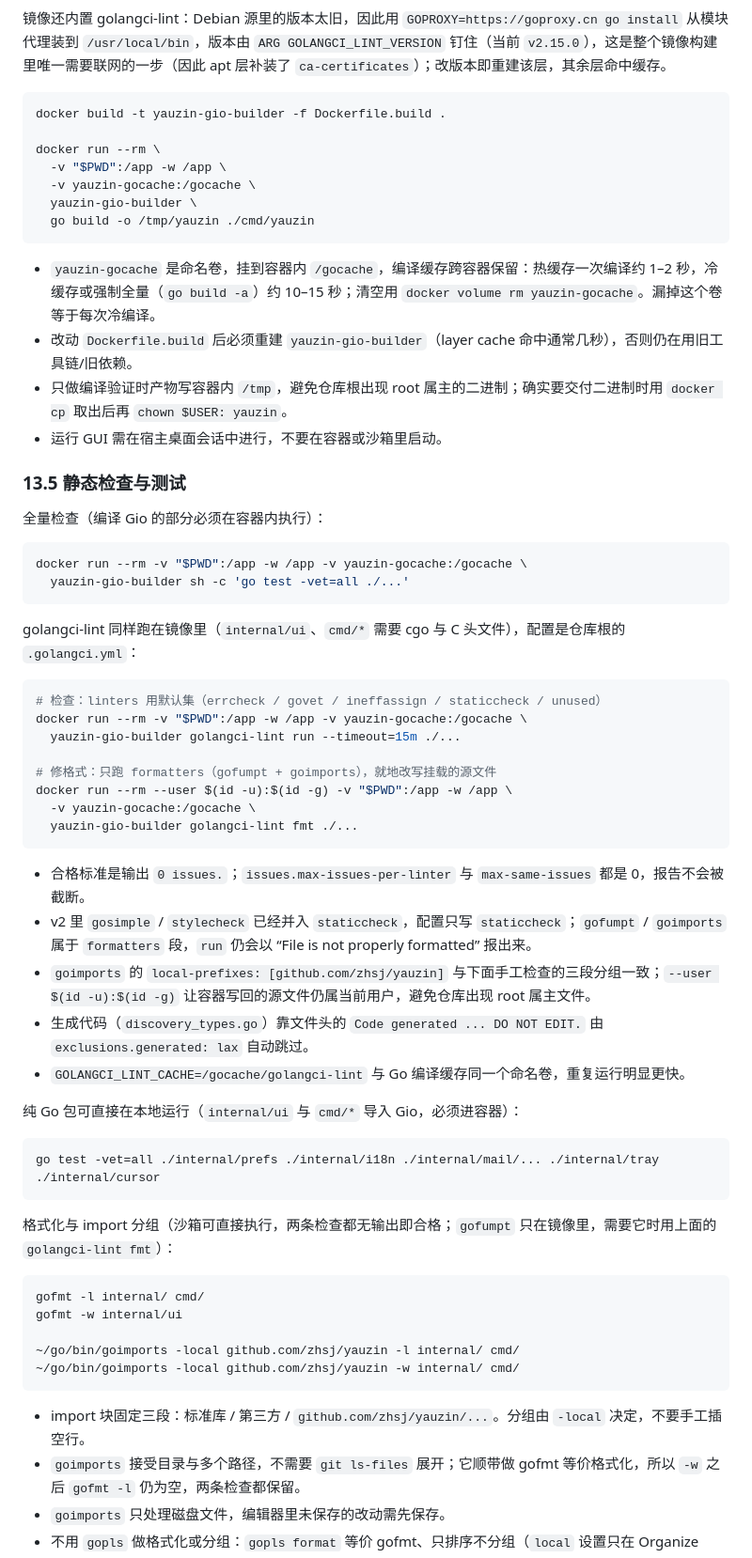
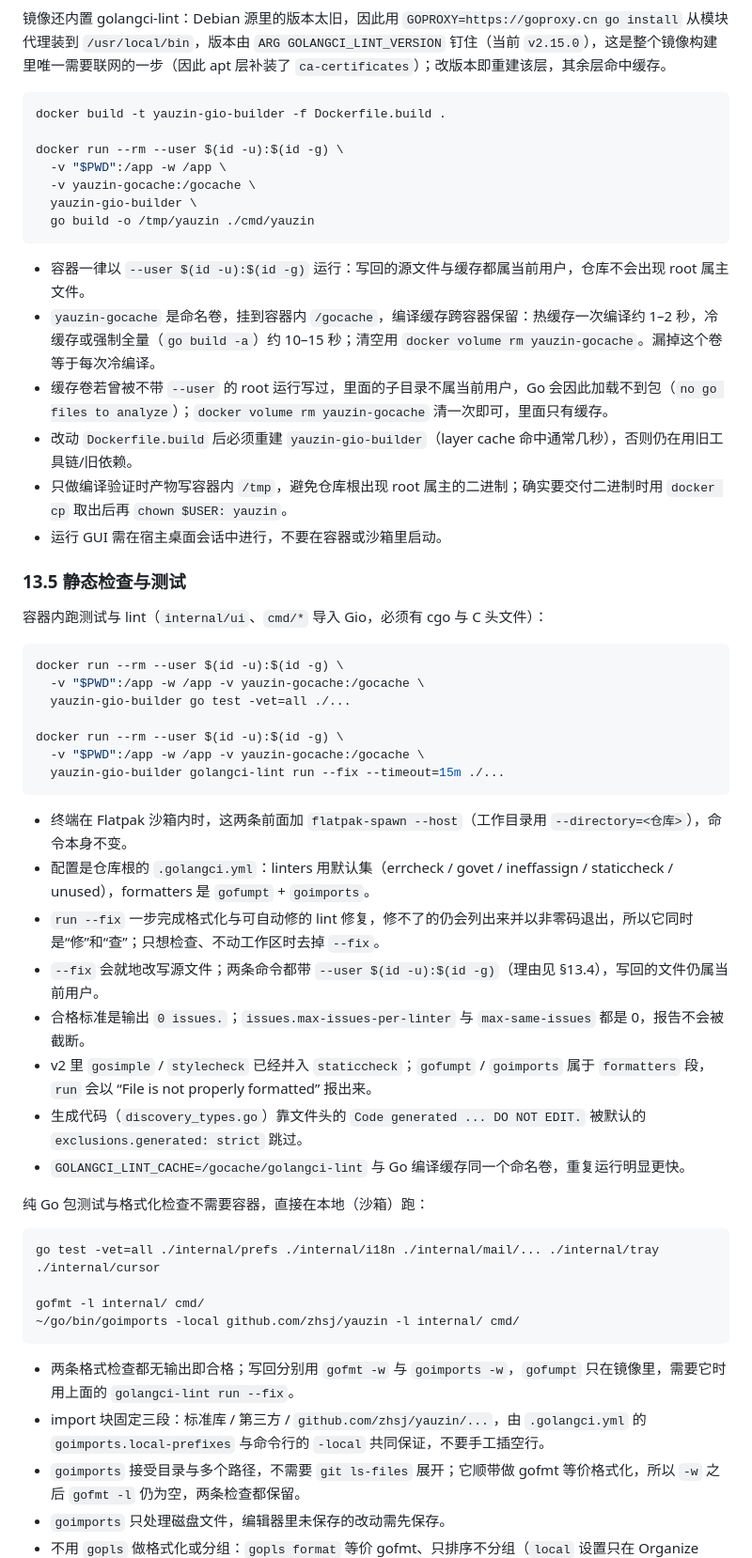
Before and after one commit to zhsj/yauzin, a Markdown page: docs/DESIGN.md, the part around the change. Shown at 94% size. Drawn GitHub-style.

Commit message:
docs: simplify lint and container commands

````diff
--- a/docs/DESIGN.md
+++ b/docs/DESIGN.md
@@ -287,63 +287,54 @@ go build -o yauzin ./cmd/yauzin
 ```bash
 docker build -t yauzin-gio-builder -f Dockerfile.build .
 
-docker run --rm \
+docker run --rm --user $(id -u):$(id -g) \
   -v "$PWD":/app -w /app \
   -v yauzin-gocache:/gocache \
   yauzin-gio-builder \
   go build -o /tmp/yauzin ./cmd/yauzin
 ```
 
+- 容器一律以 `--user $(id -u):$(id -g)` 运行：写回的源文件与缓存都属当前用户，仓库不会出现 root 属主文件。
 - `yauzin-gocache` 是命名卷，挂到容器内 `/gocache`，编译缓存跨容器保留：热缓存一次编译约 1–2 秒，冷缓存或强制全量（`go build -a`）约 10–15 秒；清空用 `docker volume rm yauzin-gocache`。漏掉这个卷等于每次冷编译。
+- 缓存卷若曾被不带 `--user` 的 root 运行写过，里面的子目录不属当前用户，Go 会因此加载不到包（`no go files to analyze`）；`docker volume rm yauzin-gocache` 清一次即可，里面只有缓存。
 - 改动 `Dockerfile.build` 后必须重建 `yauzin-gio-builder`（layer cache 命中通常几秒），否则仍在用旧工具链/旧依赖。
 - 只做编译验证时产物写容器内 `/tmp`，避免仓库根出现 root 属主的二进制；确实要交付二进制时用 `docker cp` 取出后再 `chown $USER: yauzin`。
 - 运行 GUI 需在宿主桌面会话中进行，不要在容器或沙箱里启动。
 
 ### 13.5 静态检查与测试
 
-全量检查（编译 Gio 的部分必须在容器内执行）：
+容器内跑测试与 lint（`internal/ui`、`cmd/*` 导入 Gio，必须有 cgo 与 C 头文件）：
 
 ```bash
-docker run --rm -v "$PWD":/app -w /app -v yauzin-gocache:/gocache \
-  yauzin-gio-builder sh -c 'go test -vet=all ./...'
+docker run --rm --user $(id -u):$(id -g) \
+  -v "$PWD":/app -w /app -v yauzin-gocache:/gocache \
+  yauzin-gio-builder go test -vet=all ./...
+
+docker run --rm --user $(id -u):$(id -g) \
+  -v "$PWD":/app -w /app -v yauzin-gocache:/gocache \
+  yauzin-gio-builder golangci-lint run --fix --timeout=15m ./...
 ```
 
-golangci-lint 同样跑在镜像里（`internal/ui`、`cmd/*` 需要 cgo 与 C 头文件），配置是仓库根的 `.golangci.yml`：
-
-```bash
-# 检查：linters 用默认集（errcheck / govet / ineffassign / staticcheck / unused）
-docker run --rm -v "$PWD":/app -w /app -v yauzin-gocache:/gocache \
-  yauzin-gio-builder golangci-lint run --timeout=15m ./...
-
-# 修格式：只跑 formatters（gofumpt + goimports），就地改写挂载的源文件
-docker run --rm --user $(id -u):$(id -g) -v "$PWD":/app -w /app \
-  -v yauzin-gocache:/gocache \
-  yauzin-gio-builder golangci-lint fmt ./...
-```
-
+- 终端在 Flatpak 沙箱内时，这两条前面加 `flatpak-spawn --host`（工作目录用 `--directory=<仓库>`），命令本身不变。
+- 配置是仓库根的 `.golangci.yml`：linters 用默认集（errcheck / govet / ineffassign / staticcheck / unused），formatters 是 `gofumpt` + `goimports`。
+- `run --fix` 一步完成格式化与可自动修的 lint 修复，修不了的仍会列出来并以非零码退出，所以它同时是“修”和“查”；只想检查、不动工作区时去掉 `--fix`。
+- `--fix` 会就地改写源文件；两条命令都带 `--user $(id -u):$(id -g)`（理由见 §13.4），写回的文件仍属当前用户。
 - 合格标准是输出 `0 issues.`；`issues.max-issues-per-linter` 与 `max-same-issues` 都是 0，报告不会被截断。
-- v2 里 `gosimple` / `stylecheck` 已经并入 `staticcheck`，配置只写 `staticcheck`；`gofumpt` / `goimports` 属于 `formatters` 段，`run` 仍会以 “File is not properly formatted” 报出来。
-- `goimports` 的 `local-prefixes: [github.com/zhsj/yauzin]` 与下面手工检查的三段分组一致；`--user $(id -u):$(id -g)` 让容器写回的源文件仍属当前用户，避免仓库出现 root 属主文件。
-- 生成代码（`discovery_types.go`）靠文件头的 `Code generated ... DO NOT EDIT.` 由 `exclusions.generated: lax` 自动跳过。
+- v2 里 `gosimple` / `stylecheck` 已经并入 `staticcheck`；`gofumpt` / `goimports` 属于 `formatters` 段，`run` 会以 “File is not properly formatted” 报出来。
+- 生成代码（`discovery_types.go`）靠文件头的 `Code generated ... DO NOT EDIT.` 被默认的 `exclusions.generated: strict` 跳过。
 - `GOLANGCI_LINT_CACHE=/gocache/golangci-lint` 与 Go 编译缓存同一个命名卷，重复运行明显更快。
 
-纯 Go 包可直接在本地运行（`internal/ui` 与 `cmd/*` 导入 Gio，必须进容器）：
+纯 Go 包测试与格式化检查不需要容器，直接在本地（沙箱）跑：
 
 ```bash
 go test -vet=all ./internal/prefs ./internal/i18n ./internal/mail/... ./internal/tray ./internal/cursor
+
+gofmt -l internal/ cmd/
+~/go/bin/goimports -local github.com/zhsj/yauzin -l internal/ cmd/
 ```
 
-格式化与 import 分组（沙箱可直接执行，两条检查都无输出即合格；`gofumpt` 只在镜像里，需要它时用上面的 `golangci-lint fmt`）：
-
-```bash
-gofmt -l internal/ cmd/
-gofmt -w internal/ui
-
-~/go/bin/goimports -local github.com/zhsj/yauzin -l internal/ cmd/
-~/go/bin/goimports -local github.com/zhsj/yauzin -w internal/ cmd/
-```
-
-- import 块固定三段：标准库 / 第三方 / `github.com/zhsj/yauzin/...`。分组由 `-local` 决定，不要手工插空行。
+- 两条格式检查都无输出即合格；写回分别用 `gofmt -w` 与 `goimports -w`，`gofumpt` 只在镜像里，需要它时用上面的 `golangci-lint run --fix`。
+- import 块固定三段：标准库 / 第三方 / `github.com/zhsj/yauzin/...`，由 `.golangci.yml` 的 `goimports.local-prefixes` 与命令行的 `-local` 共同保证，不要手工插空行。
 - `goimports` 接受目录与多个路径，不需要 `git ls-files` 展开；它顺带做 gofmt 等价格式化，所以 `-w` 之后 `gofmt -l` 仍为空，两条检查都保留。
 - `goimports` 只处理磁盘文件，编辑器里未保存的改动需先保存。
 - 不用 `gopls` 做格式化或分组：`gopls format` 等价 gofmt、只排序不分组（`local` 设置只在 Organize Imports 或插入新 import 时生效，格式化请求 "merely sorts the existing imports"），命令行 `gopls imports` 也没有 `-local` 参数，只能分出两组。
````
